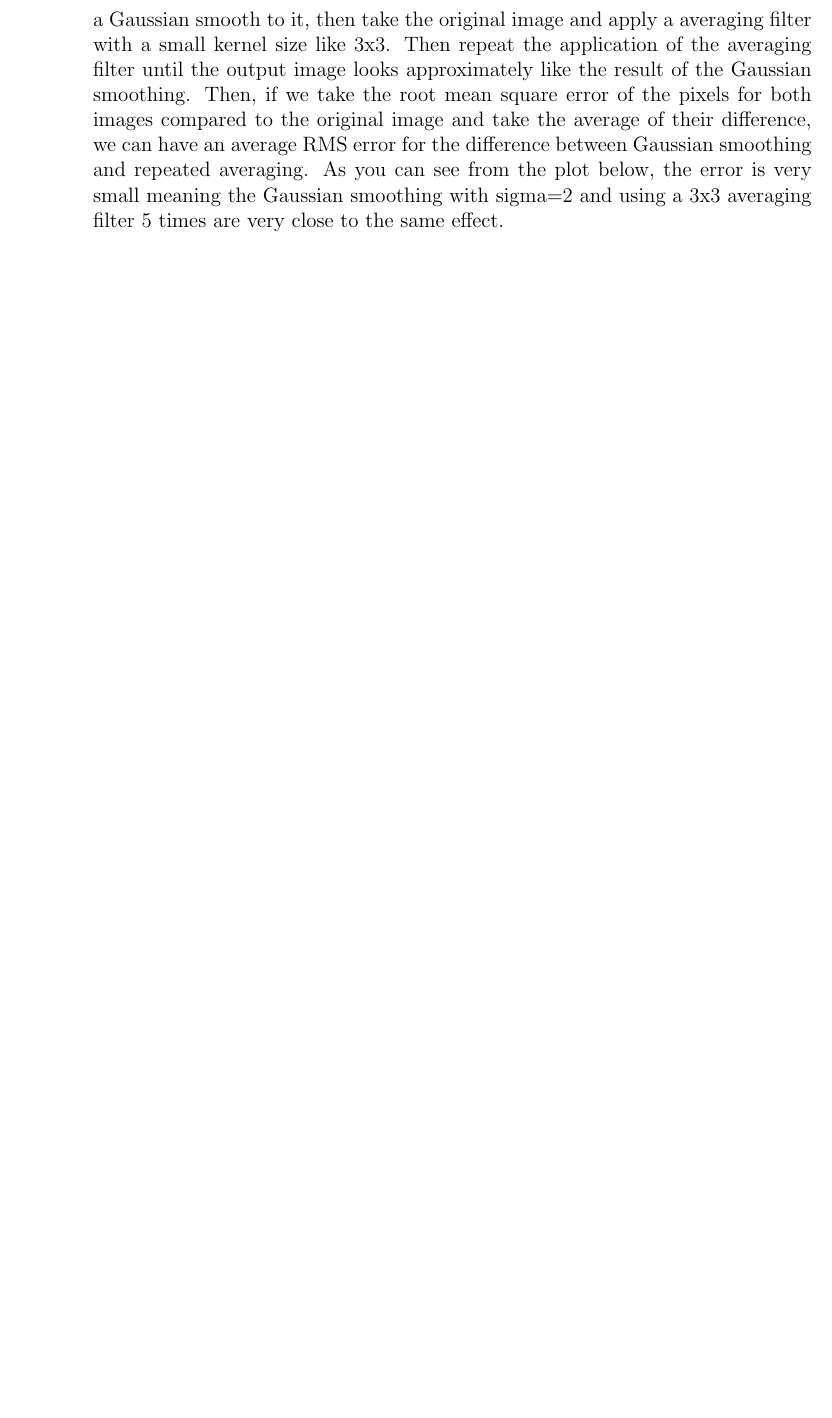
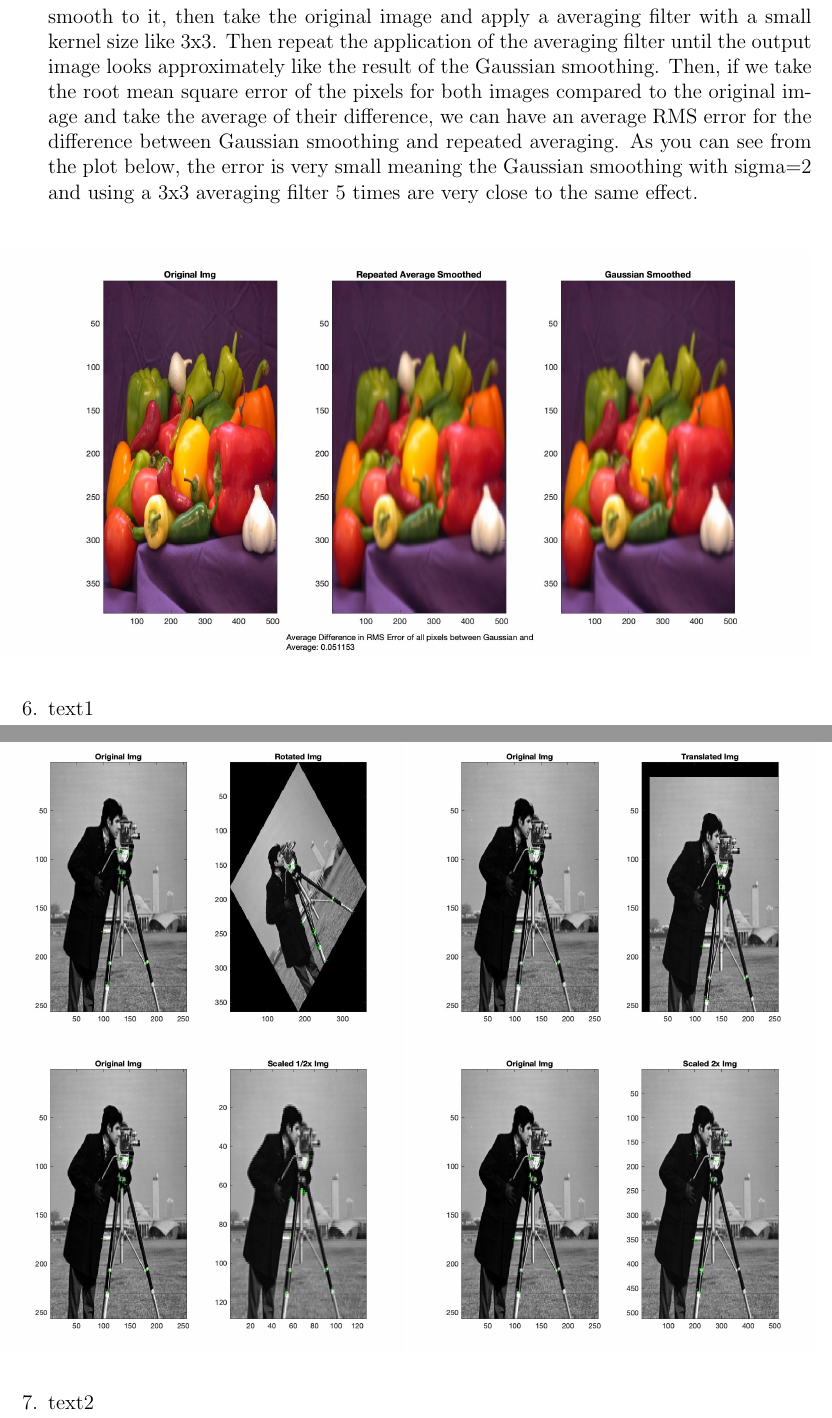
Before and after one commit to SamFeig/CSCI-4831-Computer-Vision, a LaTeX document (H3/H3.tex): part of page 4 of 5 before the commit and two parts of pages 4 and 5 of 8 after it, the two joined at a grey line, cut so that both start at the same text, the shorter picture padded with empty space. Compiled offline with pdfLaTeX.

Commit message:
Fix Merge

```diff
--- a/H3/H3.tex
+++ b/H3/H3.tex
@@ -196,6 +196,18 @@
 		\begin{align*}
 		(g * u) \times (g * v) &=
 		\end{align*}
-		\item A way to verify that repeatedly applying an averaging filter will approximate Gaussian smoothing is to take an image and apply both side by side. First, apply a Gaussian smooth to it, then take the original image and apply a averaging filter with a small kernel size like 3x3. Then repeat the application of the averaging filter until the output image looks approximately like the result of the Gaussian smoothing. Then, if we take the root mean square error of the pixels for both images compared to the original image and take the average of their difference, we can have an average RMS error for the difference between Gaussian smoothing and repeated averaging. As you can see from the plot below, the error is very small meaning the Gaussian smoothing with sigma=2 and using a 3x3 averaging filter 5 times are very close to the same effect. \\
+	\end{enumerate}
+	\item A way to verify that repeatedly applying an averaging filter will approximate Gaussian smoothing is to take an image and apply both side by side. First, apply a Gaussian smooth to it, then take the original image and apply a averaging filter with a small kernel size like 3x3. Then repeat the application of the averaging filter until the output image looks approximately like the result of the Gaussian smoothing. Then, if we take the root mean square error of the pixels for both images compared to the original image and take the average of their difference, we can have an average RMS error for the difference between Gaussian smoothing and repeated averaging. As you can see from the plot below, the error is very small meaning the Gaussian smoothing with sigma=2 and using a 3x3 averaging filter 5 times are very close to the same effect. \\
+	\begin{figure}[H]
+		\includegraphics[width=1\textwidth]{Q5_results.jpg}
+	\end{figure}
 
-	\end{enumerate}
+	\item text1
+	\begin{figure}[H]
+		\includegraphics[width=0.5\textwidth]{Q6A_rot_results.jpg}
+		\includegraphics[width=0.5\textwidth]{Q6A_trans_results.jpg}
+		\includegraphics[width=0.5\textwidth]{Q6A_scale_results.jpg}
+		\includegraphics[width=0.5\textwidth]{Q6A_scale2_results.jpg}
+	\end{figure}
+
+	\item text2
```
Also changed, not shown: H3/H3.pdf, H3/H3.tex (18 more changed lines), 3 other files.
